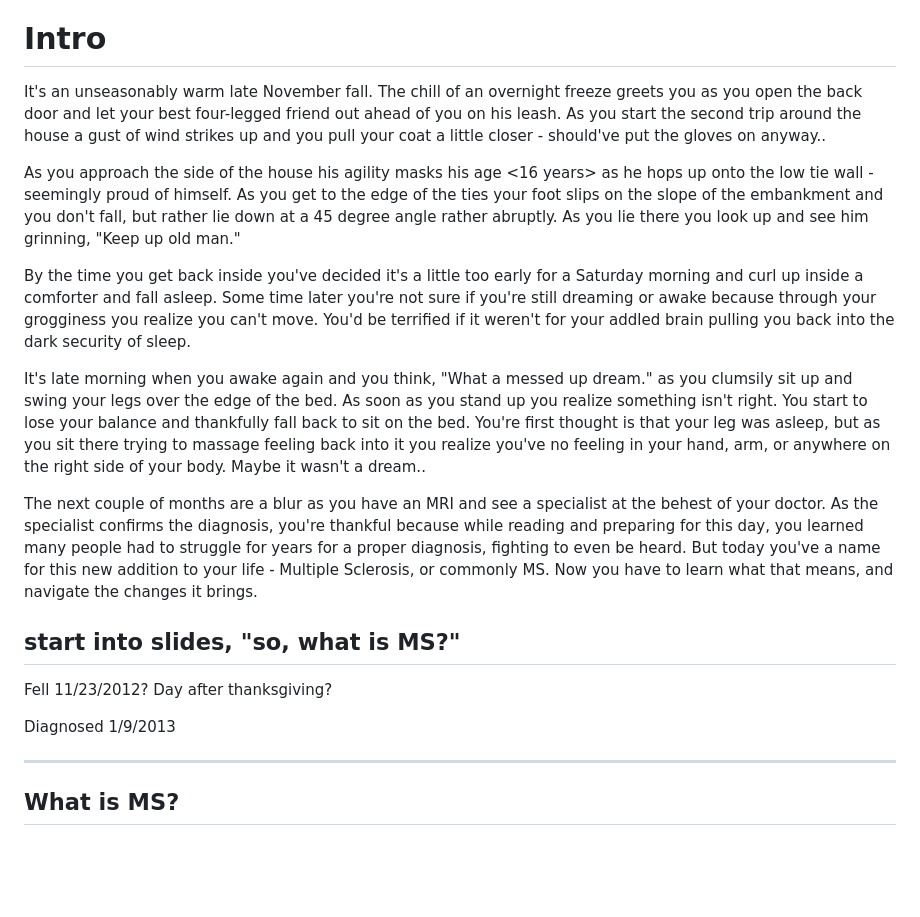
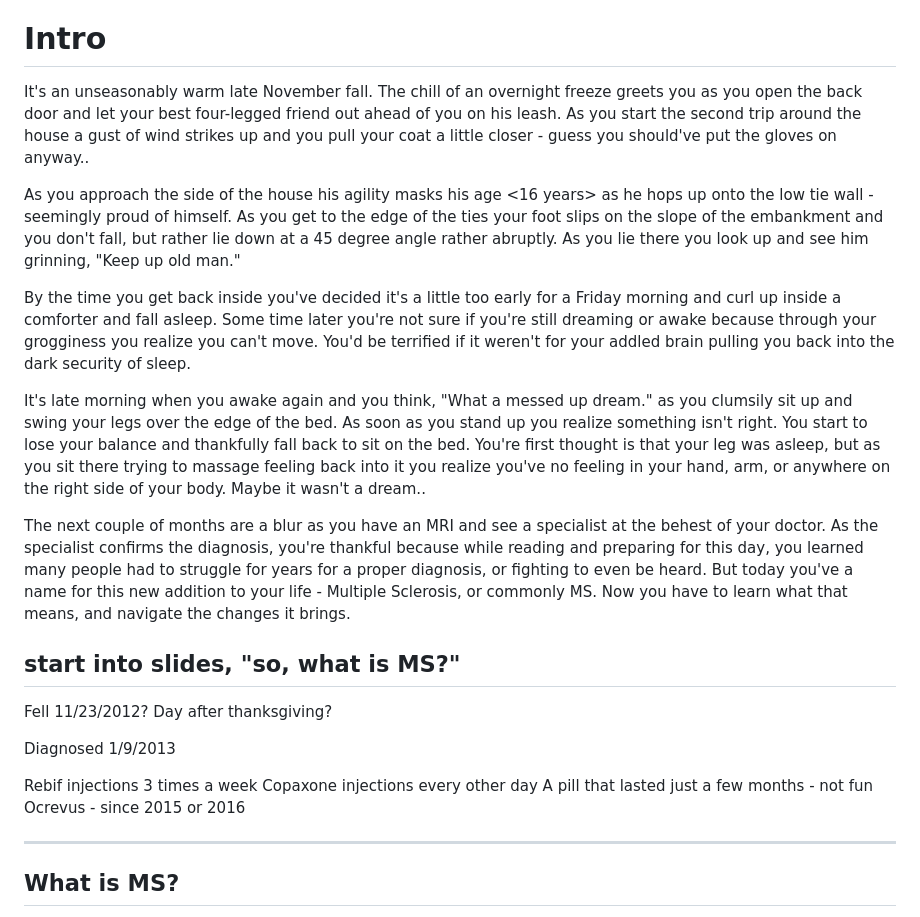
Before and after one commit to goonix/presentation-msstateofmind, a Markdown page: slides.md, the part around one of its changes. GitHub-like rendering; blank space fills up the shorter version.

```diff
--- a/slides.md
+++ b/slides.md
@@ -9,15 +9,15 @@
 Note:
 # Intro
 
-It's an unseasonably warm late November fall. The chill of an overnight freeze greets you as you open the back door and let your best four-legged friend out ahead of you on his leash. As you start the second trip around the house a gust of wind strikes up and you pull your coat a little closer - should've put the gloves on anyway..
+It's an unseasonably warm late November fall. The chill of an overnight freeze greets you as you open the back door and let your best four-legged friend out ahead of you on his leash. As you start the second trip around the house a gust of wind strikes up and you pull your coat a little closer - guess you should've put the gloves on anyway..
 
 As you approach the side of the house his agility masks his age <16 years> as he hops up onto the low tie wall - seemingly proud of himself. As you get to the edge of the ties your foot slips on the slope of the embankment and you don't fall, but rather lie down at a 45 degree angle rather abruptly. As you lie there you look up and see him grinning, "Keep up old man."
 
-By the time you get back inside you've decided it's a little too early for a Saturday morning and curl up inside a comforter and fall asleep. Some time later you're not sure if you're still dreaming or awake because through your grogginess you realize you can't move. You'd be terrified if it weren't for your addled brain pulling you back into the dark security of sleep.
+By the time you get back inside you've decided it's a little too early for a Friday morning and curl up inside a comforter and fall asleep. Some time later you're not sure if you're still dreaming or awake because through your grogginess you realize you can't move. You'd be terrified if it weren't for your addled brain pulling you back into the dark security of sleep.
 
 It's late morning when you awake again and you think, "What a messed up dream." as you clumsily sit up and swing your legs over the edge of the bed. As soon as you stand up you realize something isn't right. You start to lose your balance and thankfully fall back to sit on the bed. You're first thought is that your leg was asleep, but as you sit there trying to massage feeling back into it you realize you've no feeling in your hand, arm, or anywhere on the right side of your body. Maybe it wasn't a dream..
 
-The next couple of months are a blur as you have an MRI and see a specialist at the behest of your doctor. As the specialist confirms the diagnosis, you're thankful because while reading and preparing for this day, you learned many people had to struggle for years for a proper diagnosis, fighting to even be heard. But today you've a name for this new addition to your life - Multiple Sclerosis, or commonly MS. Now you have to learn what that means, and navigate the changes it brings.
+The next couple of months are a blur as you have an MRI and see a specialist at the behest of your doctor. As the specialist confirms the diagnosis, you're thankful because while reading and preparing for this day, you learned many people had to struggle for years for a proper diagnosis, or fighting to even be heard. But today you've a name for this new addition to your life - Multiple Sclerosis, or commonly MS. Now you have to learn what that means, and navigate the changes it brings.
 
 
 ## start into slides, "so, what is MS?"
@@ -26,7 +26,10 @@ Fell 11/23/2012? Day after thanksgiving?
 
 Diagnosed 1/9/2013
 
-
+Rebif injections 3 times a week
+Copaxone injections every other day
+A pill that lasted just a few months - not fun
+Ocrevus - since 2015 or 2016
 
 ---
 
```
Also changed, not shown: other parts of slides.md (+0 -72 lines).
